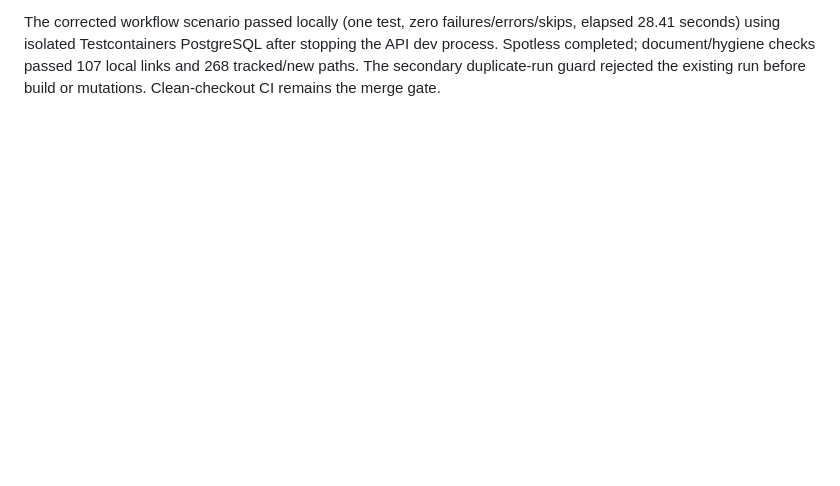
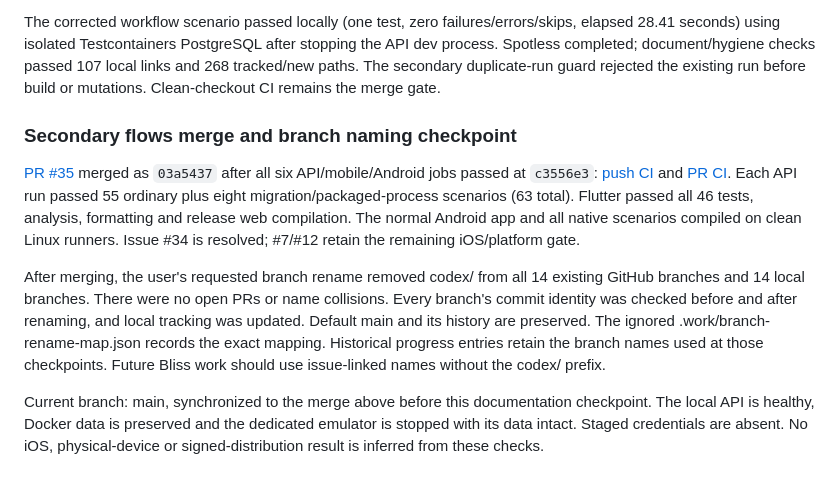
Before and after one commit to Stuaarts/Bliss, a Markdown page: docs/agent/PROGRESS.md, the part around the change. GitHub-like rendering; blank space fills up the shorter version.

Commit message:
docs: record Android secondary merge and branch renames

```diff
--- a/docs/agent/PROGRESS.md
+++ b/docs/agent/PROGRESS.md
@@ -736,3 +736,26 @@ elapsed 28.41 seconds) using isolated Testcontainers PostgreSQL after stopping t
 API dev process. Spotless completed; document/hygiene checks passed 107 local links
 and 268 tracked/new paths. The secondary duplicate-run guard rejected the existing
 run before build or mutations. Clean-checkout CI remains the merge gate.
+
+### Secondary flows merge and branch naming checkpoint
+
+[PR #35](https://github.com/Stuaarts/Bliss/pull/35) merged as `03a5437` after
+all six API/mobile/Android jobs passed at `c3556e3`: [push CI](https://github.com/Stuaarts/Bliss/actions/runs/37883184012)
+and [PR CI](https://github.com/Stuaarts/Bliss/actions/runs/37883188349). Each API run
+passed 55 ordinary plus eight migration/packaged-process scenarios (63 total).
+Flutter passed all 46 tests, analysis, formatting and release web compilation.
+The normal Android app and all native scenarios compiled on clean Linux runners.
+Issue #34 is resolved; #7/#12 retain the remaining iOS/platform gate.
+
+After merging, the user's requested branch rename removed codex/ from all
+14 existing GitHub branches and 14 local branches. There were
+no open PRs or name collisions. Every branch's commit identity was checked before
+and after renaming, and local tracking was updated. Default main and its history
+are preserved. The ignored .work/branch-rename-map.json records the exact mapping.
+Historical progress entries retain the branch names used at those checkpoints.
+Future Bliss work should use issue-linked names without the codex/ prefix.
+
+Current branch: main, synchronized to the merge above before this documentation
+checkpoint. The local API is healthy, Docker data is preserved and the dedicated
+emulator is stopped with its data intact. Staged credentials are absent. No iOS,
+physical-device or signed-distribution result is inferred from these checks.
```
Also changed, not shown: docs/agent/PLAN.md (+6 -3 lines), docs/product/RELEASE_CHECKLIST.md (+9 -0 lines).
